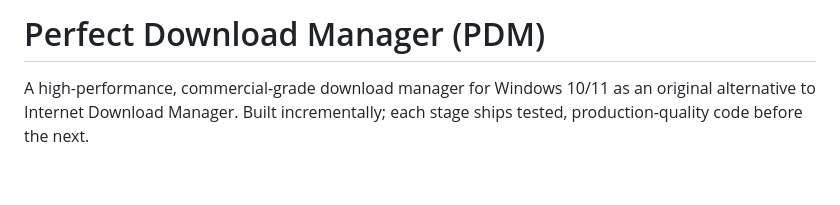
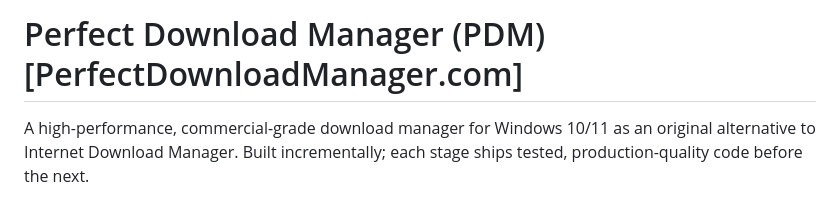
Before and after one commit to vpbgkt/Perfect-Download-Manager, a Markdown page: README.md, the part around the change. GitHub-like rendering; blank space fills up the shorter version.

Commit message:
Add project website link to README
Updated the README to include a link to the project website.

```diff
--- a/README.md
+++ b/README.md
@@ -1,4 +1,4 @@
-# Perfect Download Manager (PDM)
+# Perfect Download Manager (PDM)[PerfectDownloadManager.com]
 
 A high-performance, commercial-grade download manager for Windows 10/11 as an original
 alternative to Internet Download Manager. Built incrementally; each stage ships tested,
```
